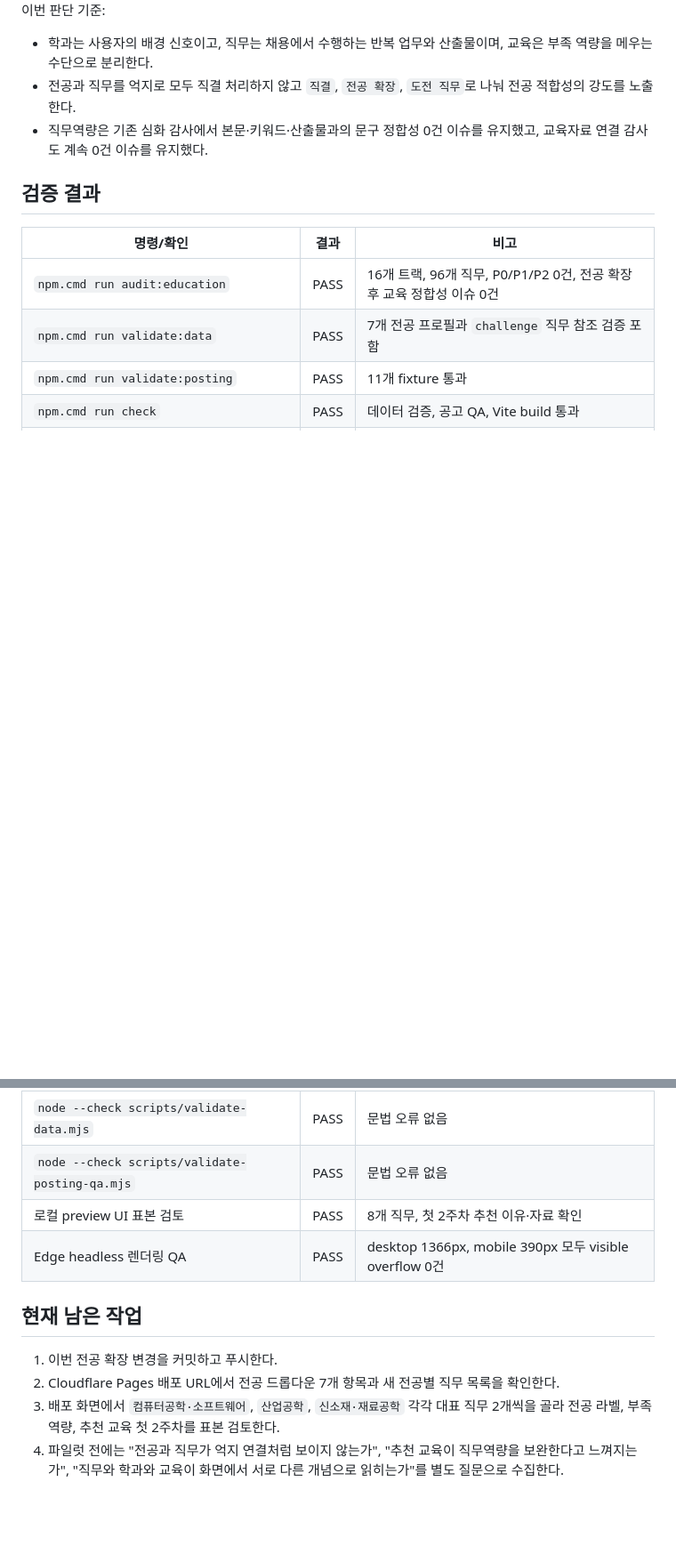
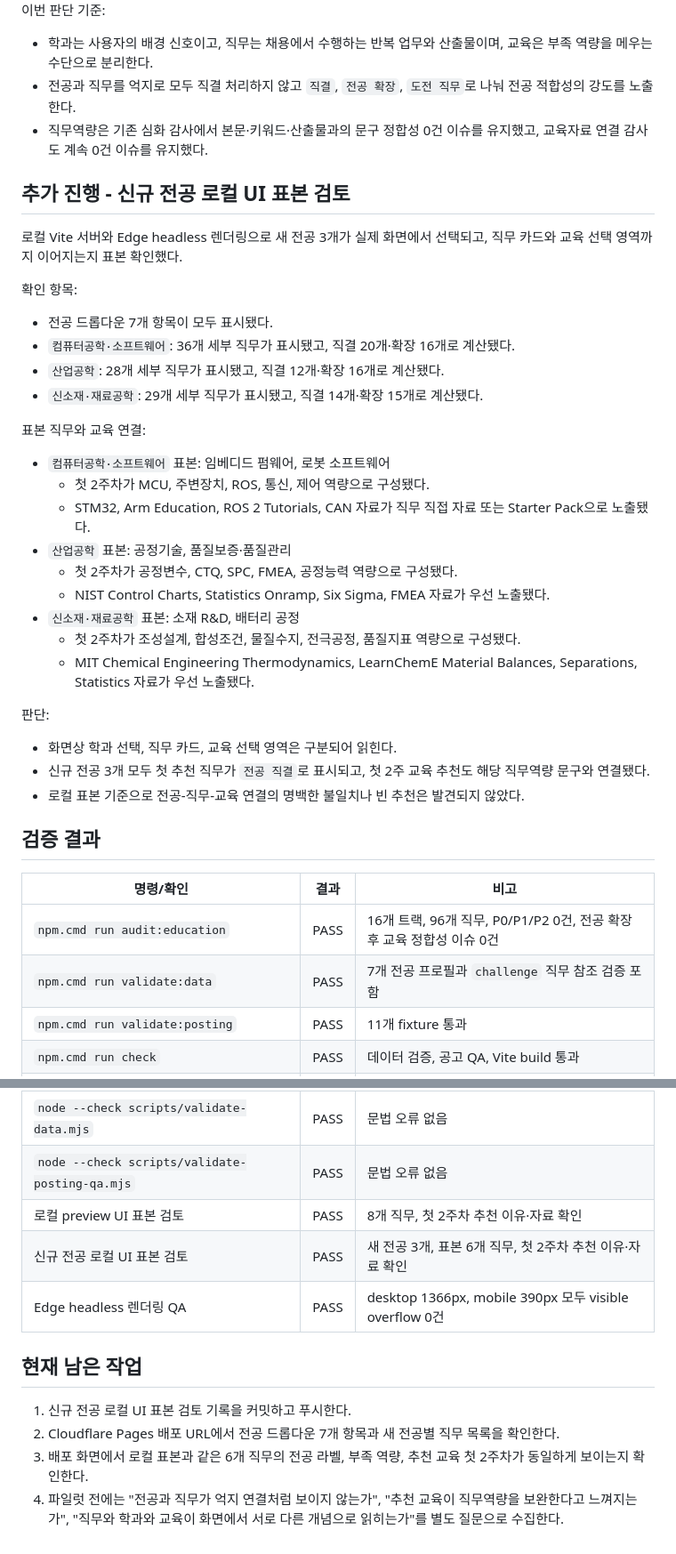
Before and after one commit to seungsukoh/careercompetency_curriculum, a Markdown page: docs/PM_PROGRESS_2026-07-01.md, 2 parts joined by grey strips. Shown at 89% size. Drawn GitHub-style; blank space fills up the shorter version.

Commit message:
Record new major UI smoke results

```diff
--- a/docs/PM_PROGRESS_2026-07-01.md
+++ b/docs/PM_PROGRESS_2026-07-01.md
@@ -87,6 +87,35 @@ UI 표본 검토 결과:
 - 전공과 직무를 억지로 모두 직결 처리하지 않고 `직결`, `전공 확장`, `도전 직무`로 나눠 전공 적합성의 강도를 노출한다.
 - 직무역량은 기존 심화 감사에서 본문·키워드·산출물과의 문구 정합성 0건 이슈를 유지했고, 교육자료 연결 감사도 계속 0건 이슈를 유지했다.
 
+## 추가 진행 - 신규 전공 로컬 UI 표본 검토
+
+로컬 Vite 서버와 Edge headless 렌더링으로 새 전공 3개가 실제 화면에서 선택되고, 직무 카드와 교육 선택 영역까지 이어지는지 표본 확인했다.
+
+확인 항목:
+
+- 전공 드롭다운 7개 항목이 모두 표시됐다.
+- `컴퓨터공학·소프트웨어`: 36개 세부 직무가 표시됐고, 직결 20개·확장 16개로 계산됐다.
+- `산업공학`: 28개 세부 직무가 표시됐고, 직결 12개·확장 16개로 계산됐다.
+- `신소재·재료공학`: 29개 세부 직무가 표시됐고, 직결 14개·확장 15개로 계산됐다.
+
+표본 직무와 교육 연결:
+
+- `컴퓨터공학·소프트웨어` 표본: 임베디드 펌웨어, 로봇 소프트웨어
+  - 첫 2주차가 MCU, 주변장치, ROS, 통신, 제어 역량으로 구성됐다.
+  - STM32, Arm Education, ROS 2 Tutorials, CAN 자료가 직무 직접 자료 또는 Starter Pack으로 노출됐다.
+- `산업공학` 표본: 공정기술, 품질보증·품질관리
+  - 첫 2주차가 공정변수, CTQ, SPC, FMEA, 공정능력 역량으로 구성됐다.
+  - NIST Control Charts, Statistics Onramp, Six Sigma, FMEA 자료가 우선 노출됐다.
+- `신소재·재료공학` 표본: 소재 R&D, 배터리 공정
+  - 첫 2주차가 조성설계, 합성조건, 물질수지, 전극공정, 품질지표 역량으로 구성됐다.
+  - MIT Chemical Engineering Thermodynamics, LearnChemE Material Balances, Separations, Statistics 자료가 우선 노출됐다.
+
+판단:
+
+- 화면상 학과 선택, 직무 카드, 교육 선택 영역은 구분되어 읽힌다.
+- 신규 전공 3개 모두 첫 추천 직무가 `전공 직결`로 표시되고, 첫 2주 교육 추천도 해당 직무역량 문구와 연결됐다.
+- 로컬 표본 기준으로 전공-직무-교육 연결의 명백한 불일치나 빈 추천은 발견되지 않았다.
+
 ## 검증 결과
 
 | 명령/확인 | 결과 | 비고 |
@@ -100,11 +129,12 @@ UI 표본 검토 결과:
 | `node --check scripts/validate-data.mjs` | PASS | 문법 오류 없음 |
 | `node --check scripts/validate-posting-qa.mjs` | PASS | 문법 오류 없음 |
 | 로컬 preview UI 표본 검토 | PASS | 8개 직무, 첫 2주차 추천 이유·자료 확인 |
+| 신규 전공 로컬 UI 표본 검토 | PASS | 새 전공 3개, 표본 6개 직무, 첫 2주차 추천 이유·자료 확인 |
 | Edge headless 렌더링 QA | PASS | desktop 1366px, mobile 390px 모두 visible overflow 0건 |
 
 ## 현재 남은 작업
 
-1. 이번 전공 확장 변경을 커밋하고 푸시한다.
+1. 신규 전공 로컬 UI 표본 검토 기록을 커밋하고 푸시한다.
 2. Cloudflare Pages 배포 URL에서 전공 드롭다운 7개 항목과 새 전공별 직무 목록을 확인한다.
-3. 배포 화면에서 `컴퓨터공학·소프트웨어`, `산업공학`, `신소재·재료공학` 각각 대표 직무 2개씩을 골라 전공 라벨, 부족 역량, 추천 교육 첫 2주차를 표본 검토한다.
+3. 배포 화면에서 로컬 표본과 같은 6개 직무의 전공 라벨, 부족 역량, 추천 교육 첫 2주차가 동일하게 보이는지 확인한다.
 4. 파일럿 전에는 "전공과 직무가 억지 연결처럼 보이지 않는가", "추천 교육이 직무역량을 보완한다고 느껴지는가", "직무와 학과와 교육이 화면에서 서로 다른 개념으로 읽히는가"를 별도 질문으로 수집한다.
```
